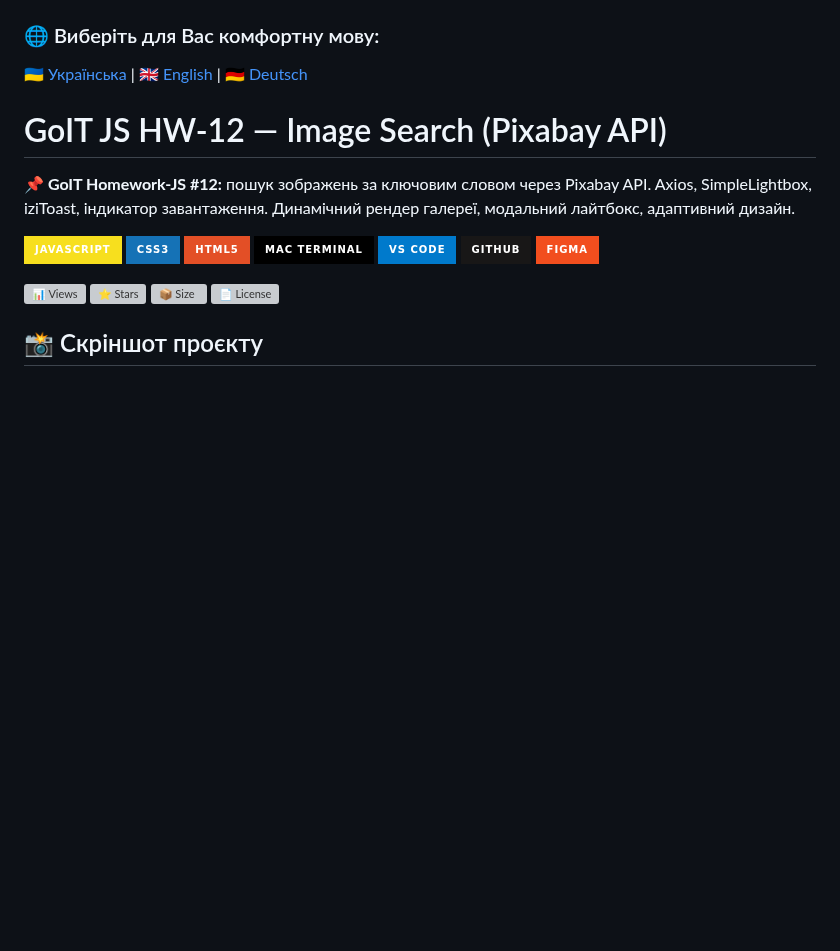
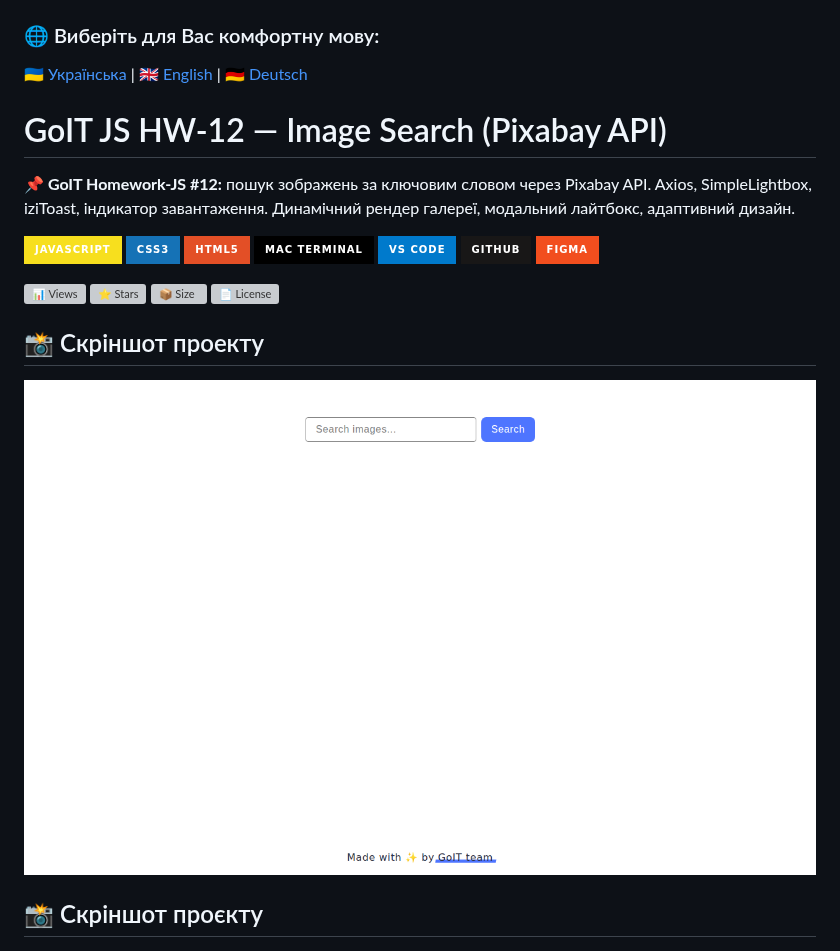
Before and after one commit to VuToV-Mykola/goit-js-hw-12, a Markdown page: README.md, the part around the change. GitHub-like rendering; pictures changed too: assets/screenshot.png (added); badges without logos; blank space fills up the shorter version; grey boxes are pictures that could not be loaded.

Commit message:
📊 Auto-update: visitors, likes, and screenshot

```diff
--- a/README.md
+++ b/README.md
@@ -14,6 +14,9 @@
 [![⭐ Stars](https://img.shields.io/endpoint?url=https://raw.githubusercontent.com/VuToV-Mykola/goit-js-hw-12/main/assets/db/likes-badge.json)](https://github.com/VuToV-Mykola/goit-js-hw-12/actions/workflows/screenshot-and-visitor.yaml)
 [![📦 Size](https://img.shields.io/endpoint?url=https://raw.githubusercontent.com/VuToV-Mykola/goit-js-hw-12/main/assets/db/repo-size.json)](https://github.com/VuToV-Mykola/goit-js-hw-12)
 [![📄 License](https://img.shields.io/endpoint?url=https://raw.githubusercontent.com/VuToV-Mykola/goit-js-hw-12/main/assets/db/repo-license.json)](https://github.com/VuToV-Mykola/goit-js-hw-12/blob/main/LICENSE)
+
+## 📸 Скріншот проекту
+![Project Screenshot](./assets/screenshot.png)
 <!-- END:AUTOGEN -->
 
 ## 📸 Скріншот проєкту
```
Also changed, not shown: 1 other file.
